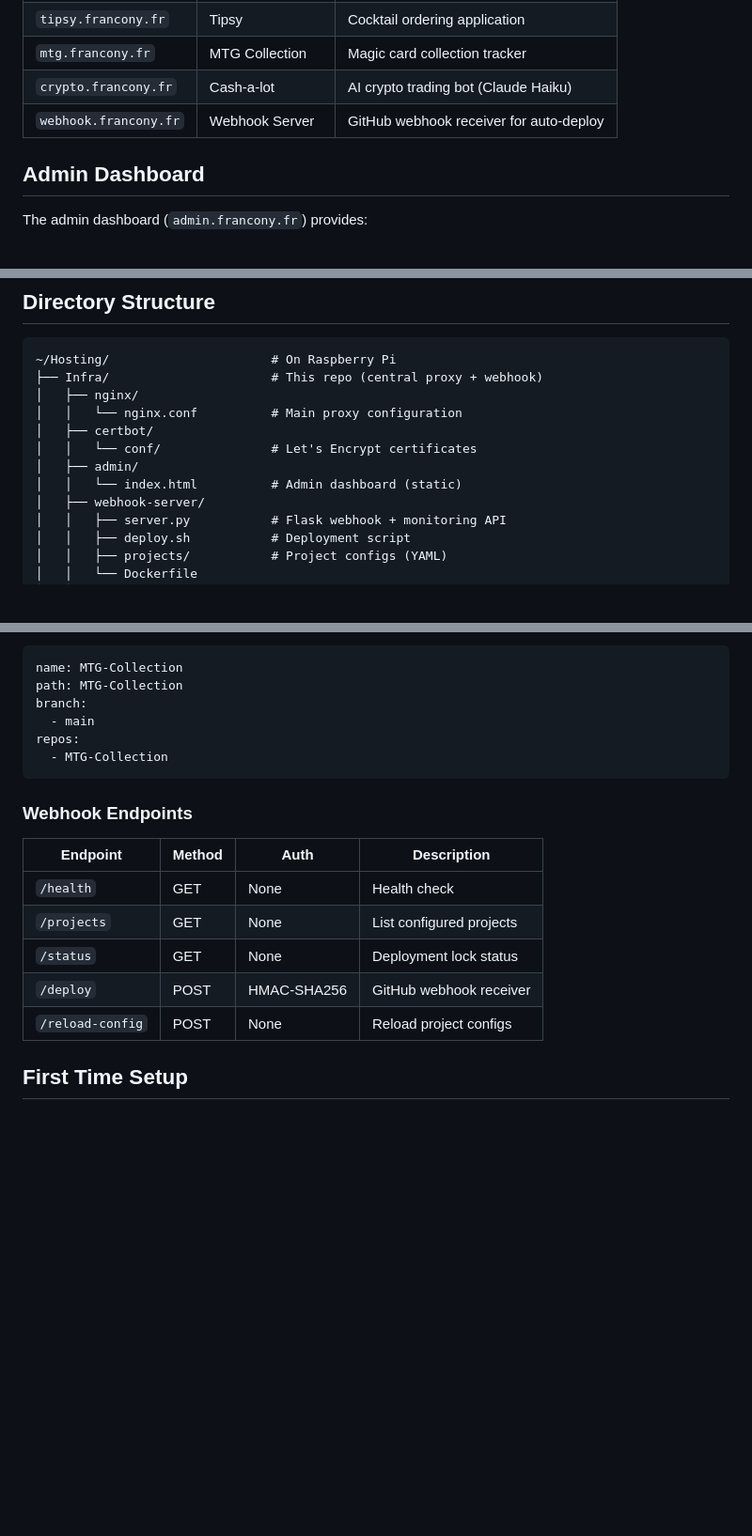
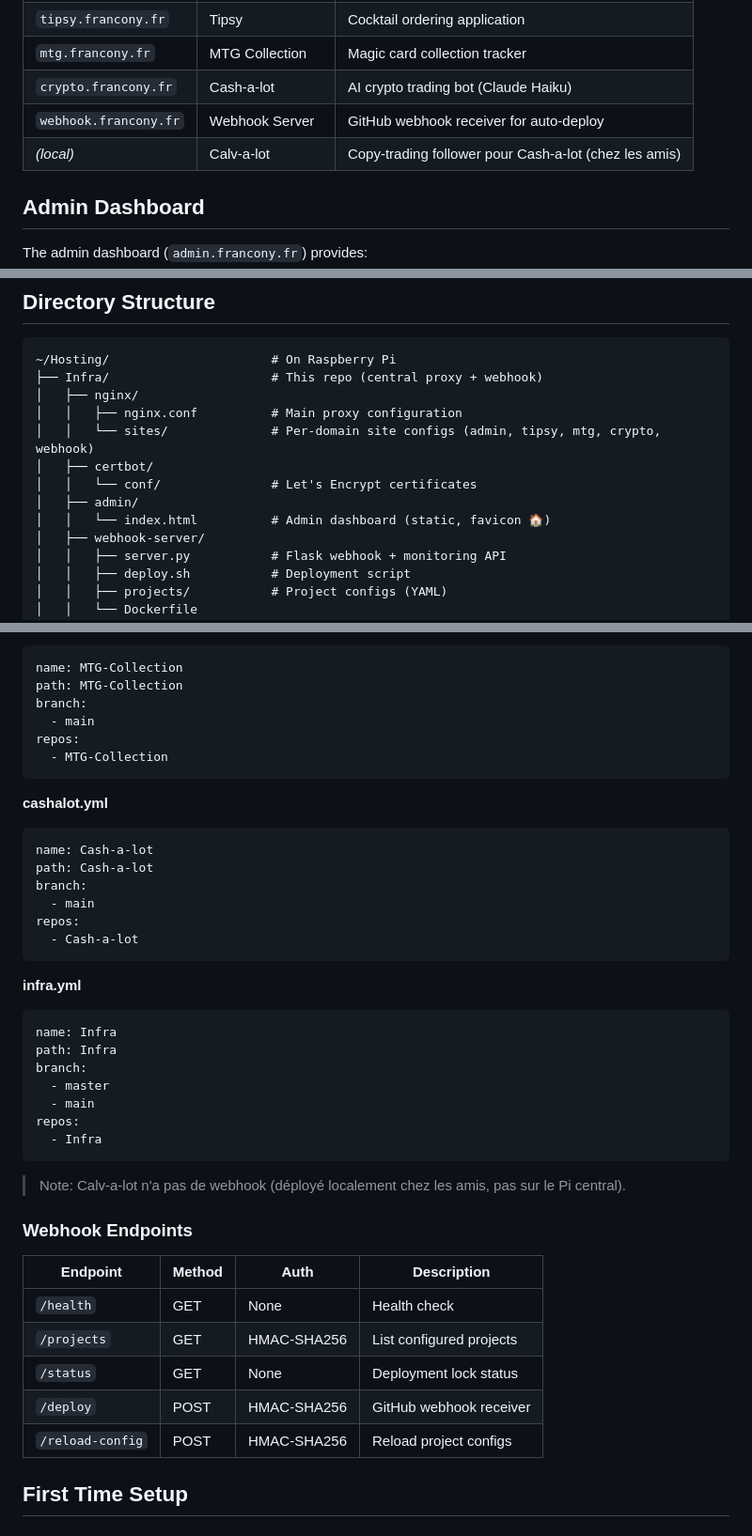
Before and after one commit to AlexandreFrancony/Infra, a Markdown page: README.md, 3 parts joined by grey strips. Shown at 94% size. GitHub-like rendering; blank space fills up the shorter version.

Commit message:
Update README: add Calv-a-lot, cashalot/infra webhooks, sites directory
Added Calv-a-lot to hosted apps, documented cashalot.yml and infra.yml
webhook configs, corrected endpoint auth methods, and updated file tree.

Co-Authored-By: Claude Opus 4.6 <noreply@anthropic.com>

````diff
--- a/README.md
+++ b/README.md
@@ -40,6 +40,7 @@ Central reverse proxy, auto-deployment webhook, SSL certificates, and shared ser
 | `mtg.francony.fr` | MTG Collection | Magic card collection tracker |
 | `crypto.francony.fr` | Cash-a-lot | AI crypto trading bot (Claude Haiku) |
 | `webhook.francony.fr` | Webhook Server | GitHub webhook receiver for auto-deploy |
+| *(local)* | Calv-a-lot | Copy-trading follower pour Cash-a-lot (chez les amis) |
 
 ## Admin Dashboard
 
@@ -64,11 +65,12 @@ The admin dashboard (`admin.francony.fr`) provides:
 ~/Hosting/                      # On Raspberry Pi
 ├── Infra/                      # This repo (central proxy + webhook)
 │   ├── nginx/
-│   │   └── nginx.conf          # Main proxy configuration
+│   │   ├── nginx.conf          # Main proxy configuration
+│   │   └── sites/              # Per-domain site configs (admin, tipsy, mtg, crypto, webhook)
 │   ├── certbot/
 │   │   └── conf/               # Let's Encrypt certificates
 │   ├── admin/
-│   │   └── index.html          # Admin dashboard (static)
+│   │   └── index.html          # Admin dashboard (static, favicon 🏠)
 │   ├── webhook-server/
 │   │   ├── server.py           # Flask webhook + monitoring API
 │   │   ├── deploy.sh           # Deployment script
@@ -131,15 +133,38 @@ repos:
   - MTG-Collection
 ```
 
+**cashalot.yml**
+```yaml
+name: Cash-a-lot
+path: Cash-a-lot
+branch:
+  - main
+repos:
+  - Cash-a-lot
+```
+
+**infra.yml**
+```yaml
+name: Infra
+path: Infra
+branch:
+  - master
+  - main
+repos:
+  - Infra
+```
+
+> Note: Calv-a-lot n'a pas de webhook (déployé localement chez les amis, pas sur le Pi central).
+
 ### Webhook Endpoints
 
 | Endpoint | Method | Auth | Description |
 |----------|--------|------|-------------|
 | `/health` | GET | None | Health check |
-| `/projects` | GET | None | List configured projects |
+| `/projects` | GET | HMAC-SHA256 | List configured projects |
 | `/status` | GET | None | Deployment lock status |
 | `/deploy` | POST | HMAC-SHA256 | GitHub webhook receiver |
-| `/reload-config` | POST | None | Reload project configs |
+| `/reload-config` | POST | HMAC-SHA256 | Reload project configs |
 
 ## First Time Setup
 
````
Also changed, not shown: other parts of README.md (+1 -0 lines).
